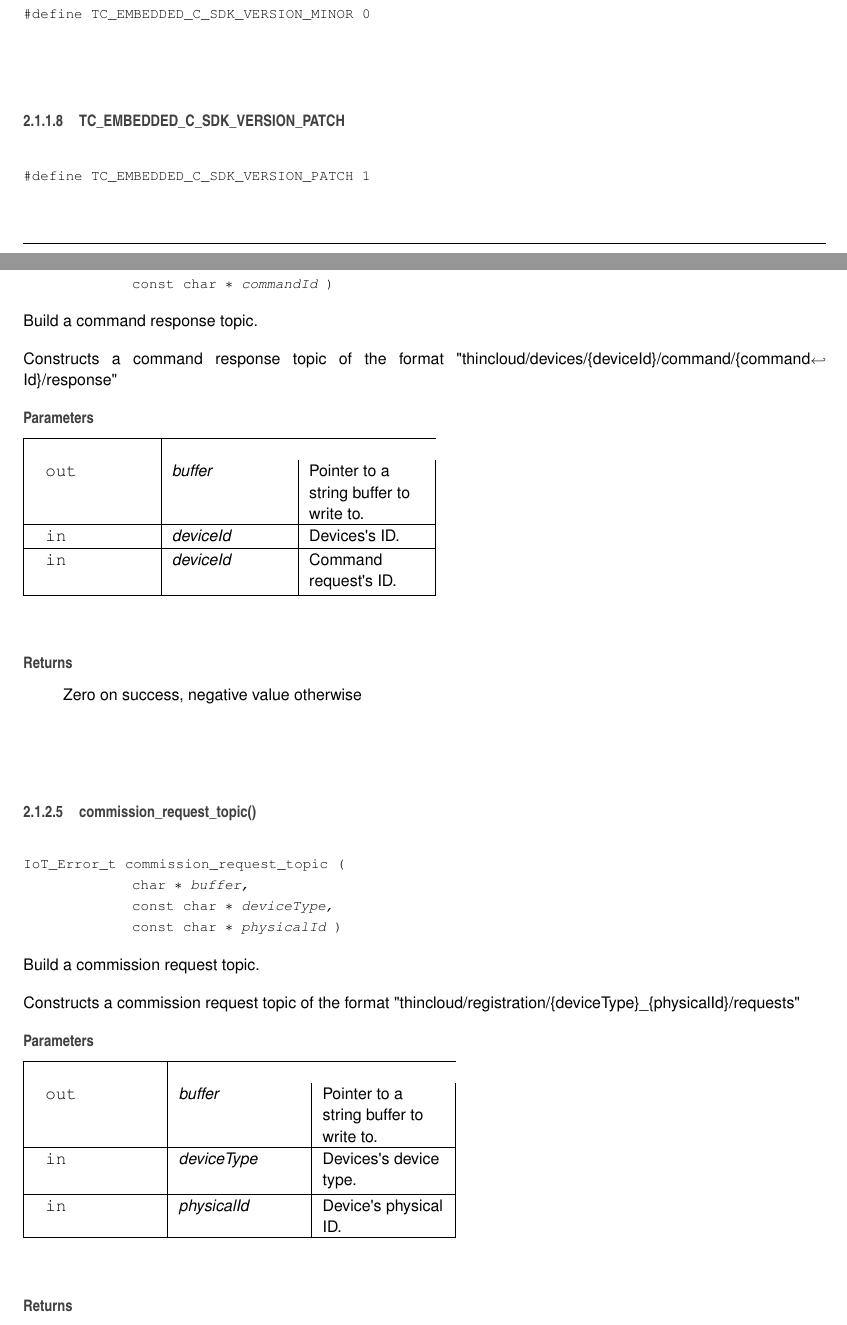
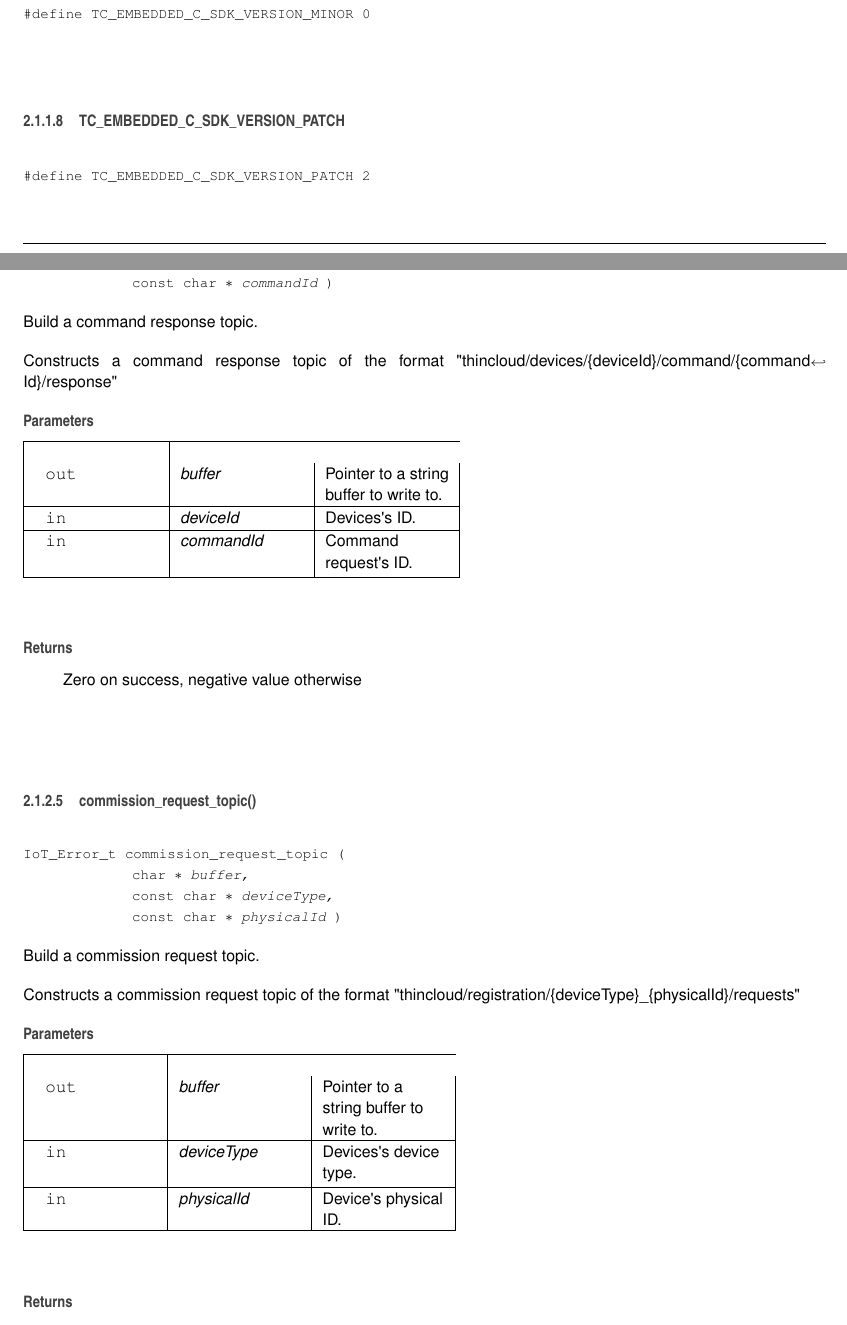
Before and after one commit to Yonomi/thincloud-embedded-c-sdk, a LaTeX book (docs/latex/refman.tex, which reads docs/latex/thincloud_8h.tex): two parts of pages 9 and 12 of 23, joined at a grey line, cut so that both start at the same text. Compiled offline with pdfLaTeX.

```diff
--- a/docs/latex/thincloud_8h.tex
+++ b/docs/latex/thincloud_8h.tex
@@ -121,7 +121,7 @@
 \index{thincloud.h@{thincloud.h}!TC\_EMBEDDED\_C\_SDK\_VERSION\_PATCH@{TC\_EMBEDDED\_C\_SDK\_VERSION\_PATCH}}
 \index{TC\_EMBEDDED\_C\_SDK\_VERSION\_PATCH@{TC\_EMBEDDED\_C\_SDK\_VERSION\_PATCH}!thincloud.h@{thincloud.h}}
 \subsubsection{\texorpdfstring{TC\_EMBEDDED\_C\_SDK\_VERSION\_PATCH}{TC\_EMBEDDED\_C\_SDK\_VERSION\_PATCH}}
-{\footnotesize\ttfamily \#define T\+C\+\_\+\+E\+M\+B\+E\+D\+D\+E\+D\+\_\+\+C\+\_\+\+S\+D\+K\+\_\+\+V\+E\+R\+S\+I\+O\+N\+\_\+\+P\+A\+T\+CH~1}
+{\footnotesize\ttfamily \#define T\+C\+\_\+\+E\+M\+B\+E\+D\+D\+E\+D\+\_\+\+C\+\_\+\+S\+D\+K\+\_\+\+V\+E\+R\+S\+I\+O\+N\+\_\+\+P\+A\+T\+CH~2}
 
 \mbox{\Hypertarget{thincloud_8h_a8f50e6165c50b7b13bcd5a7f7be4ea59}\label{thincloud_8h_a8f50e6165c50b7b13bcd5a7f7be4ea59}}
 \index{thincloud.h@{thincloud.h}!TC\_ID\_LENGTH@{TC\_ID\_LENGTH}}
@@ -230,7 +230,7 @@
 \hline
 \mbox{\texttt{ in}}  & {\em device\+Id} & Devices\textquotesingle{}s ID. \\
 \hline
-\mbox{\texttt{ in}}  & {\em device\+Id} & Command request\textquotesingle{}s ID.\\
+\mbox{\texttt{ in}}  & {\em command\+Id} & Command request\textquotesingle{}s ID.\\
 \hline
 \end{DoxyParams}
 \begin{DoxyReturn}{Returns}
```
Also changed, not shown: docs/latex/thincloud_8h.tex (2 more changed lines), 3 other files.
